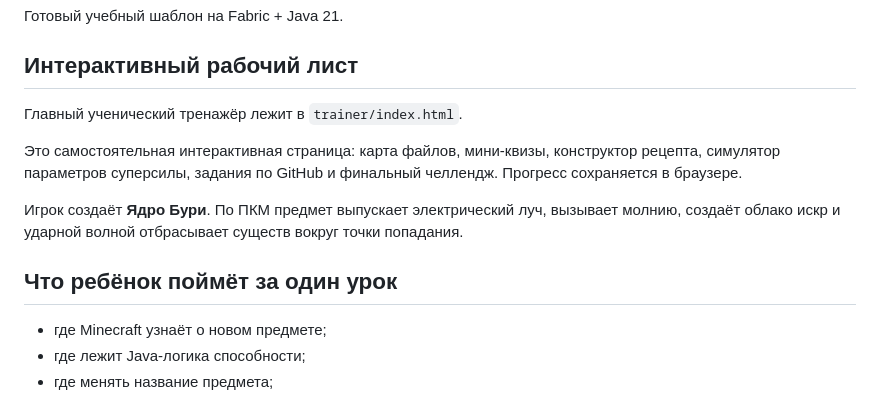
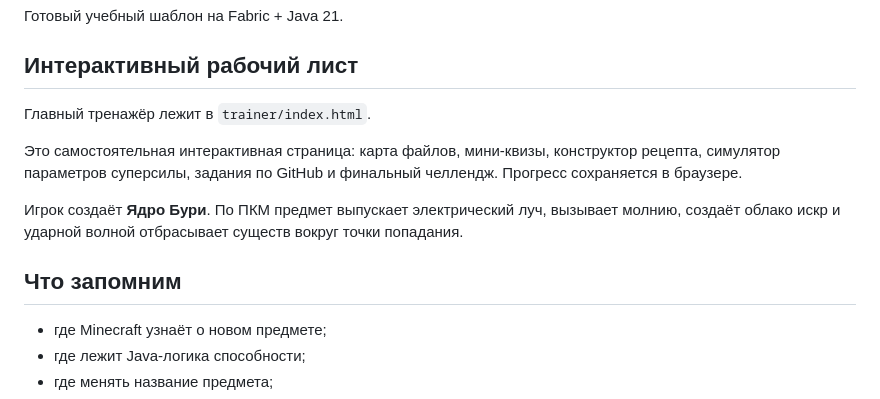
Before and after one commit to smirnovairina7090-blip/minecraft, a Markdown page: README.md, the part around the change. Drawn GitHub-style.

```diff
--- a/README.md
+++ b/README.md
@@ -4,13 +4,13 @@
 
 ## Интерактивный рабочий лист
 
-Главный ученический тренажёр лежит в `trainer/index.html`.
+Главный тренажёр лежит в `trainer/index.html`.
 
 Это самостоятельная интерактивная страница: карта файлов, мини-квизы, конструктор рецепта, симулятор параметров суперсилы, задания по GitHub и финальный челлендж. Прогресс сохраняется в браузере.
 
 Игрок создаёт **Ядро Бури**. По ПКМ предмет выпускает электрический луч, вызывает молнию, создаёт облако искр и ударной волной отбрасывает существ вокруг точки попадания.
 
-## Что ребёнок поймёт за один урок
+## Что запомним
 
 - где Minecraft узнаёт о новом предмете;
 - где лежит Java-логика способности;
```
